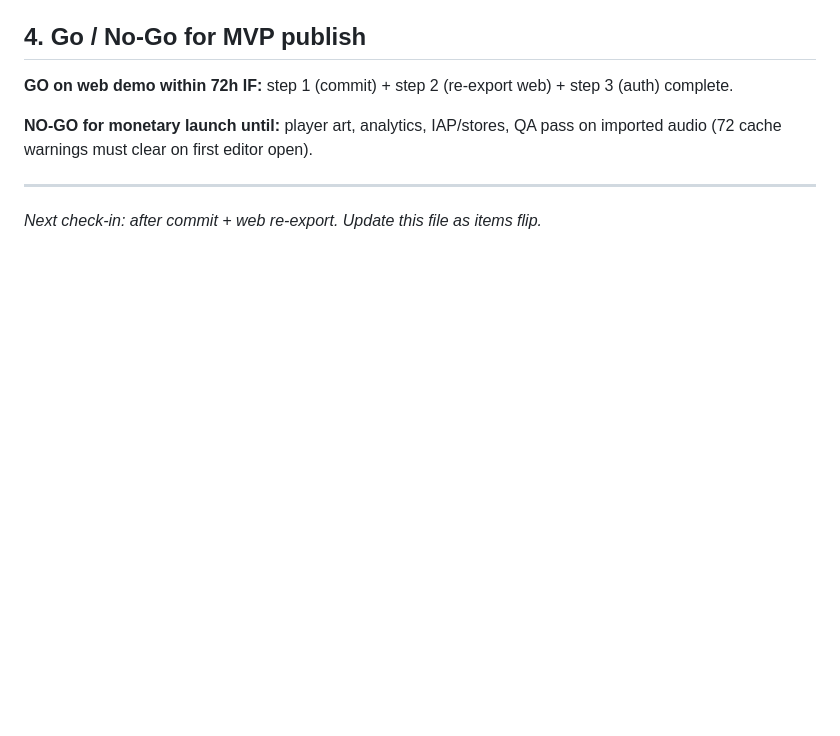
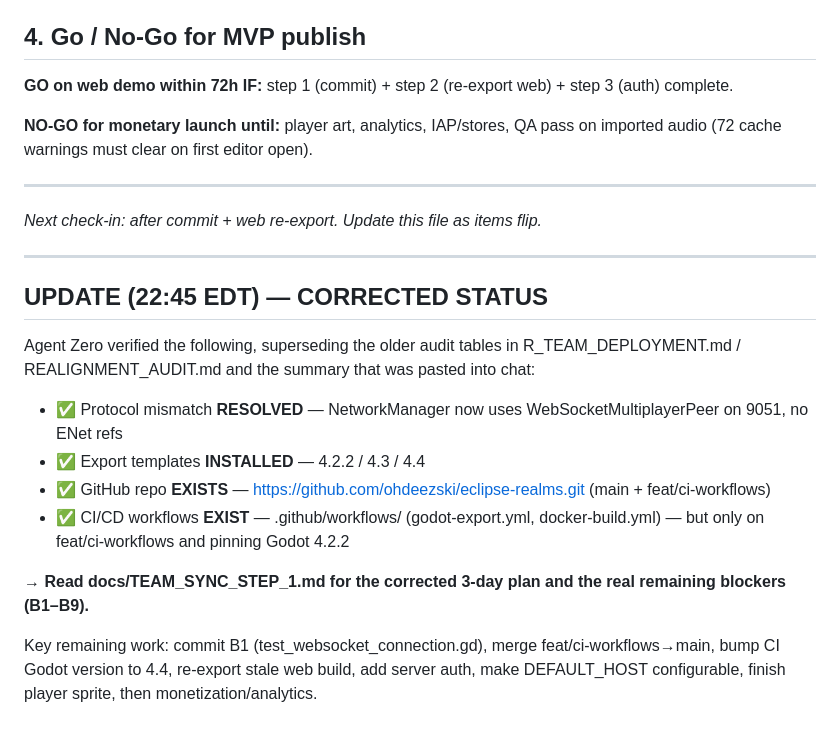
Before and after one commit to ohdeezski/eclipse-realms, a Markdown page: docs/REALIGNMENT_CHECKPOINT.md, the part around the change. GitHub-like rendering; blank space fills up the shorter version.

```diff
--- a/docs/REALIGNMENT_CHECKPOINT.md
+++ b/docs/REALIGNMENT_CHECKPOINT.md
@@ -47,3 +47,18 @@
 
 ---
 *Next check-in: after commit + web re-export. Update this file as items flip.*
+
+---
+
+## UPDATE (22:45 EDT) — CORRECTED STATUS
+
+Agent Zero verified the following, superseding the older audit tables in R_TEAM_DEPLOYMENT.md / REALIGNMENT_AUDIT.md and the summary that was pasted into chat:
+
+- ✅ Protocol mismatch **RESOLVED** — NetworkManager now uses WebSocketMultiplayerPeer on 9051, no ENet refs
+- ✅ Export templates **INSTALLED** — 4.2.2 / 4.3 / 4.4
+- ✅ GitHub repo **EXISTS** — https://github.com/ohdeezski/eclipse-realms.git (main + feat/ci-workflows)
+- ✅ CI/CD workflows **EXIST** — .github/workflows/ (godot-export.yml, docker-build.yml) — but only on feat/ci-workflows and pinning Godot 4.2.2
+
+→ **Read docs/TEAM_SYNC_STEP_1.md for the corrected 3-day plan and the real remaining blockers (B1–B9).**
+
+Key remaining work: commit B1 (test_websocket_connection.gd), merge feat/ci-workflows→main, bump CI Godot version to 4.4, re-export stale web build, add server auth, make DEFAULT_HOST configurable, finish player sprite, then monetization/analytics.
```
